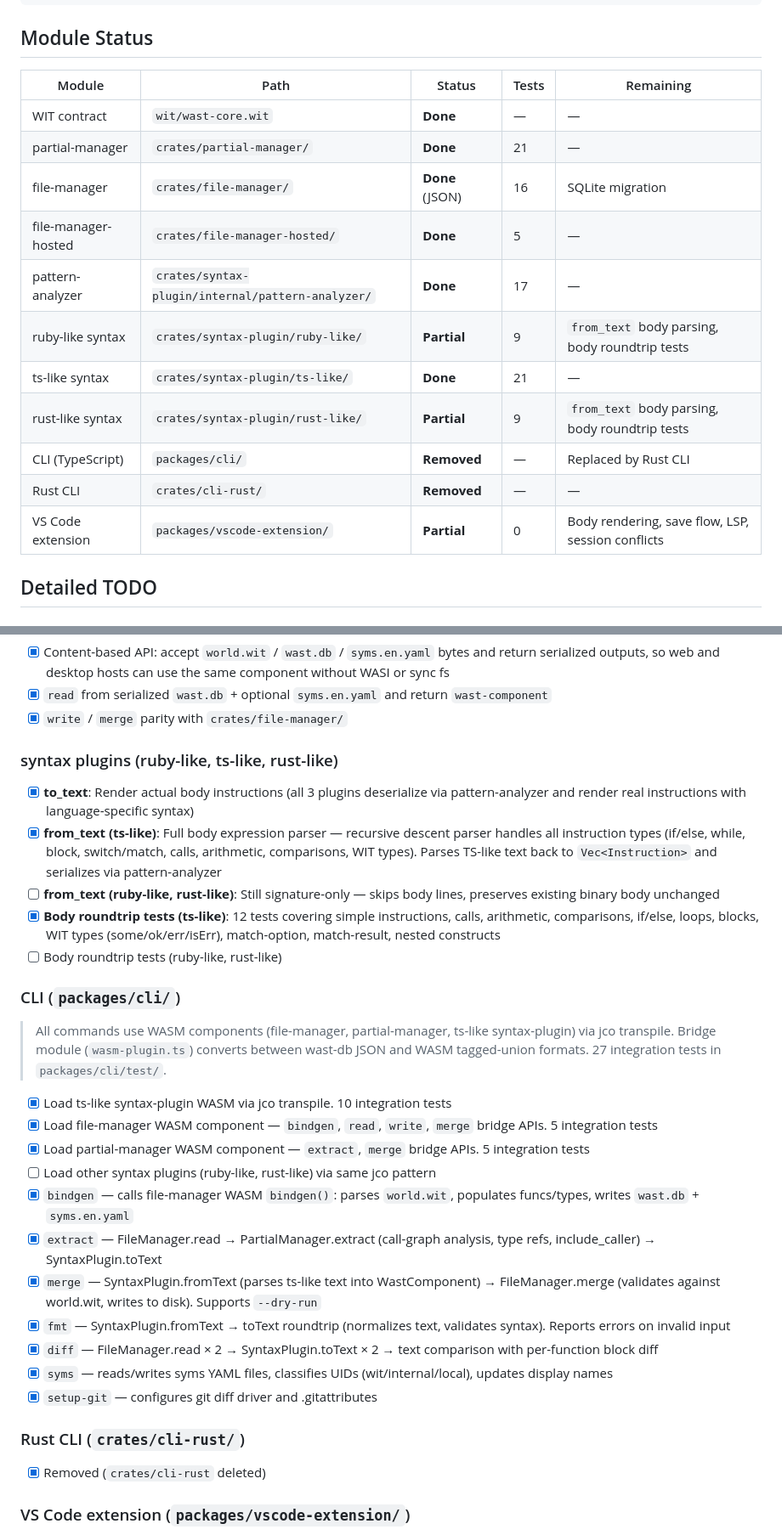
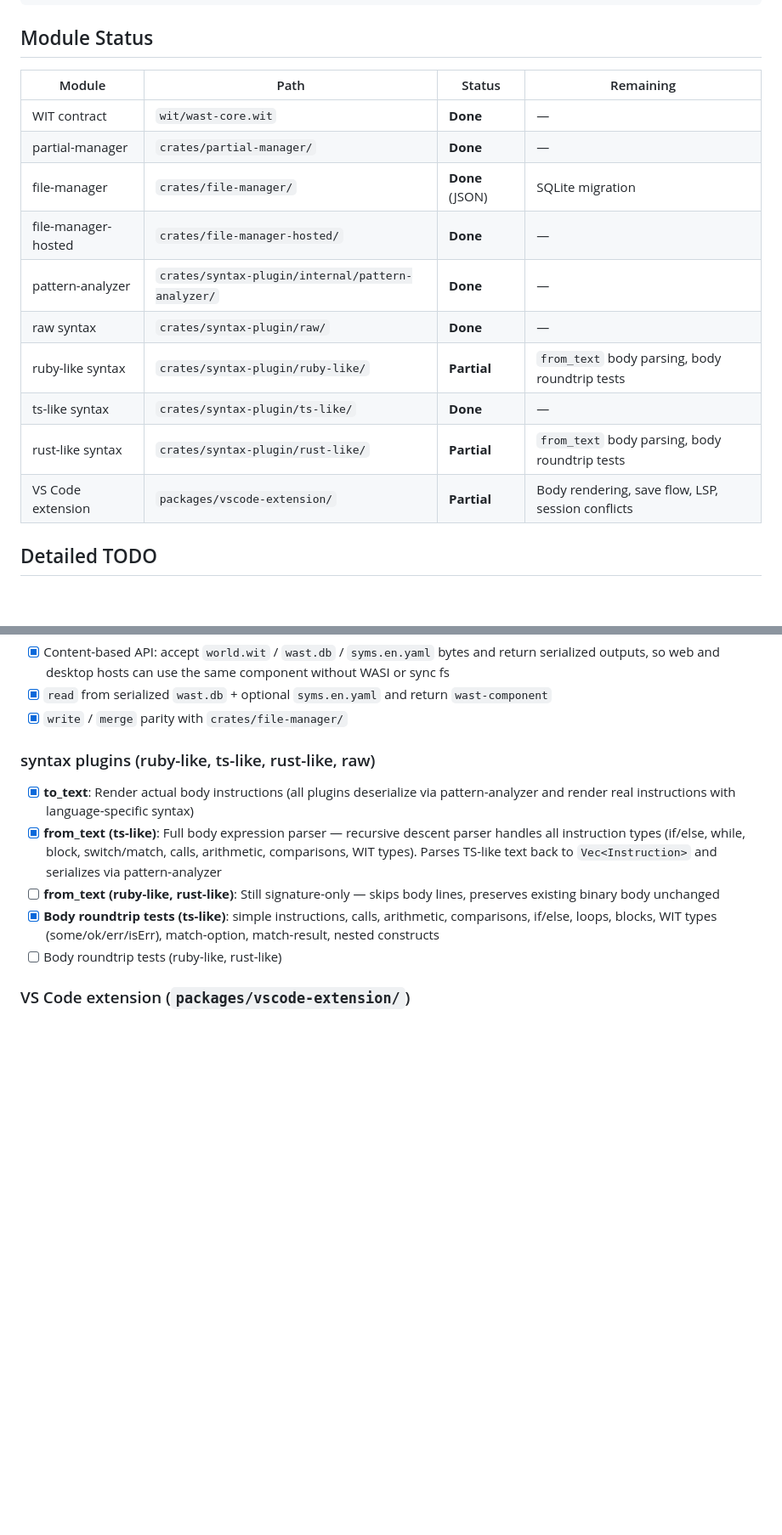
Before and after one commit to kuboon/wast, a Markdown page: AGENTS.md, 2 parts joined by grey strips. Shown at 85% size. Drawn GitHub-style; blank space fills up the shorter version.

```diff
--- a/AGENTS.md
+++ b/AGENTS.md
@@ -10,19 +10,18 @@ text <──syntax plugin──> partial WastComponent <──partial manager─
 
 ## Module Status
 
-| Module | Path | Status | Tests | Remaining |
-|---|---|---|---|---|
-| WIT contract | `wit/wast-core.wit` | **Done** | — | — |
-| partial-manager | `crates/partial-manager/` | **Done** | 21 | — |
-| file-manager | `crates/file-manager/` | **Done** (JSON) | 16 | SQLite migration |
-| file-manager-hosted | `crates/file-manager-hosted/` | **Done** | 5 | — |
-| pattern-analyzer | `crates/syntax-plugin/internal/pattern-analyzer/` | **Done** | 17 | — |
-| ruby-like syntax | `crates/syntax-plugin/ruby-like/` | **Partial** | 9 | `from_text` body parsing, body roundtrip tests |
-| ts-like syntax | `crates/syntax-plugin/ts-like/` | **Done** | 21 | — |
-| rust-like syntax | `crates/syntax-plugin/rust-like/` | **Partial** | 9 | `from_text` body parsing, body roundtrip tests |
-| CLI (TypeScript) | `packages/cli/` | **Removed** | — | Replaced by Rust CLI |
-| Rust CLI | `crates/cli-rust/` | **Removed** | — | — |
-| VS Code extension | `packages/vscode-extension/` | **Partial** | 0 | Body rendering, save flow, LSP, session conflicts |
+| Module | Path | Status | Remaining |
+|---|---|---|---|
+| WIT contract | `wit/wast-core.wit` | **Done** | — |
+| partial-manager | `crates/partial-manager/` | **Done** | — |
+| file-manager | `crates/file-manager/` | **Done** (JSON) | SQLite migration |
+| file-manager-hosted | `crates/file-manager-hosted/` | **Done** | — |
+| pattern-analyzer | `crates/syntax-plugin/internal/pattern-analyzer/` | **Done** | — |
+| raw syntax | `crates/syntax-plugin/raw/` | **Done** | — |
+| ruby-like syntax | `crates/syntax-plugin/ruby-like/` | **Partial** | `from_text` body parsing, body roundtrip tests |
+| ts-like syntax | `crates/syntax-plugin/ts-like/` | **Done** | — |
+| rust-like syntax | `crates/syntax-plugin/rust-like/` | **Partial** | `from_text` body parsing, body roundtrip tests |
+| VS Code extension | `packages/vscode-extension/` | **Partial** | Body rendering, save flow, LSP, session conflicts |
 
 ## Detailed TODO
 
@@ -41,31 +40,12 @@ text <──syntax plugin──> partial WastComponent <──partial manager─
 - [x] `read` from serialized `wast.db` + optional `syms.en.yaml` and return `wast-component`
 - [x] `write` / `merge` parity with `crates/file-manager/`
 
-### syntax plugins (ruby-like, ts-like, rust-like)
-- [x] **to_text**: Render actual body instructions (all 3 plugins deserialize via pattern-analyzer and render real instructions with language-specific syntax)
+### syntax plugins (ruby-like, ts-like, rust-like, raw)
+- [x] **to_text**: Render actual body instructions (all plugins deserialize via pattern-analyzer and render real instructions with language-specific syntax)
 - [x] **from_text (ts-like)**: Full body expression parser — recursive descent parser handles all instruction types (if/else, while, block, switch/match, calls, arithmetic, comparisons, WIT types). Parses TS-like text back to `Vec<Instruction>` and serializes via pattern-analyzer
 - [ ] **from_text (ruby-like, rust-like)**: Still signature-only — skips body lines, preserves existing binary body unchanged
-- [x] **Body roundtrip tests (ts-like)**: 12 tests covering simple instructions, calls, arithmetic, comparisons, if/else, loops, blocks, WIT types (some/ok/err/isErr), match-option, match-result, nested constructs
+- [x] **Body roundtrip tests (ts-like)**: simple instructions, calls, arithmetic, comparisons, if/else, loops, blocks, WIT types (some/ok/err/isErr), match-option, match-result, nested constructs
 - [ ] Body roundtrip tests (ruby-like, rust-like)
-
-### CLI (`packages/cli/`)
-
-> All commands use WASM components (file-manager, partial-manager, ts-like syntax-plugin) via jco transpile. Bridge module (`wasm-plugin.ts`) converts between wast-db JSON and WASM tagged-union formats. 27 integration tests in `packages/cli/test/`.
-
-- [x] Load ts-like syntax-plugin WASM via jco transpile. 10 integration tests
-- [x] Load file-manager WASM component — `bindgen`, `read`, `write`, `merge` bridge APIs. 5 integration tests
-- [x] Load partial-manager WASM component — `extract`, `merge` bridge APIs. 5 integration tests
-- [ ] Load other syntax plugins (ruby-like, rust-like) via same jco pattern
-- [x] `bindgen` — calls file-manager WASM `bindgen()`: parses `world.wit`, populates funcs/types, writes `wast.db` + `syms.en.yaml`
-- [x] `extract` — FileManager.read → PartialManager.extract (call-graph analysis, type refs, include_caller) → SyntaxPlugin.toText
-- [x] `merge` — SyntaxPlugin.fromText (parses ts-like text into WastComponent) → FileManager.merge (validates against world.wit, writes to disk). Supports `--dry-run`
-- [x] `fmt` — SyntaxPlugin.fromText → toText roundtrip (normalizes text, validates syntax). Reports errors on invalid input
-- [x] `diff` — FileManager.read × 2 → SyntaxPlugin.toText × 2 → text comparison with per-function block diff
-- [x] `syms` — reads/writes syms YAML files, classifies UIDs (wit/internal/local), updates display names
-- [x] `setup-git` — configures git diff driver and .gitattributes
-
-### Rust CLI (`crates/cli-rust/`)
-- [x] Removed (`crates/cli-rust` deleted)
 
 ### VS Code extension (`packages/vscode-extension/`)
 - [x] TreeView panel — scans workspace recursively for wast.db files, lists components and functions with display names from syms. Properly filters .git/node_modules, supports depth limit
```
Also changed, not shown: other parts of AGENTS.md (+2 -2 lines).
